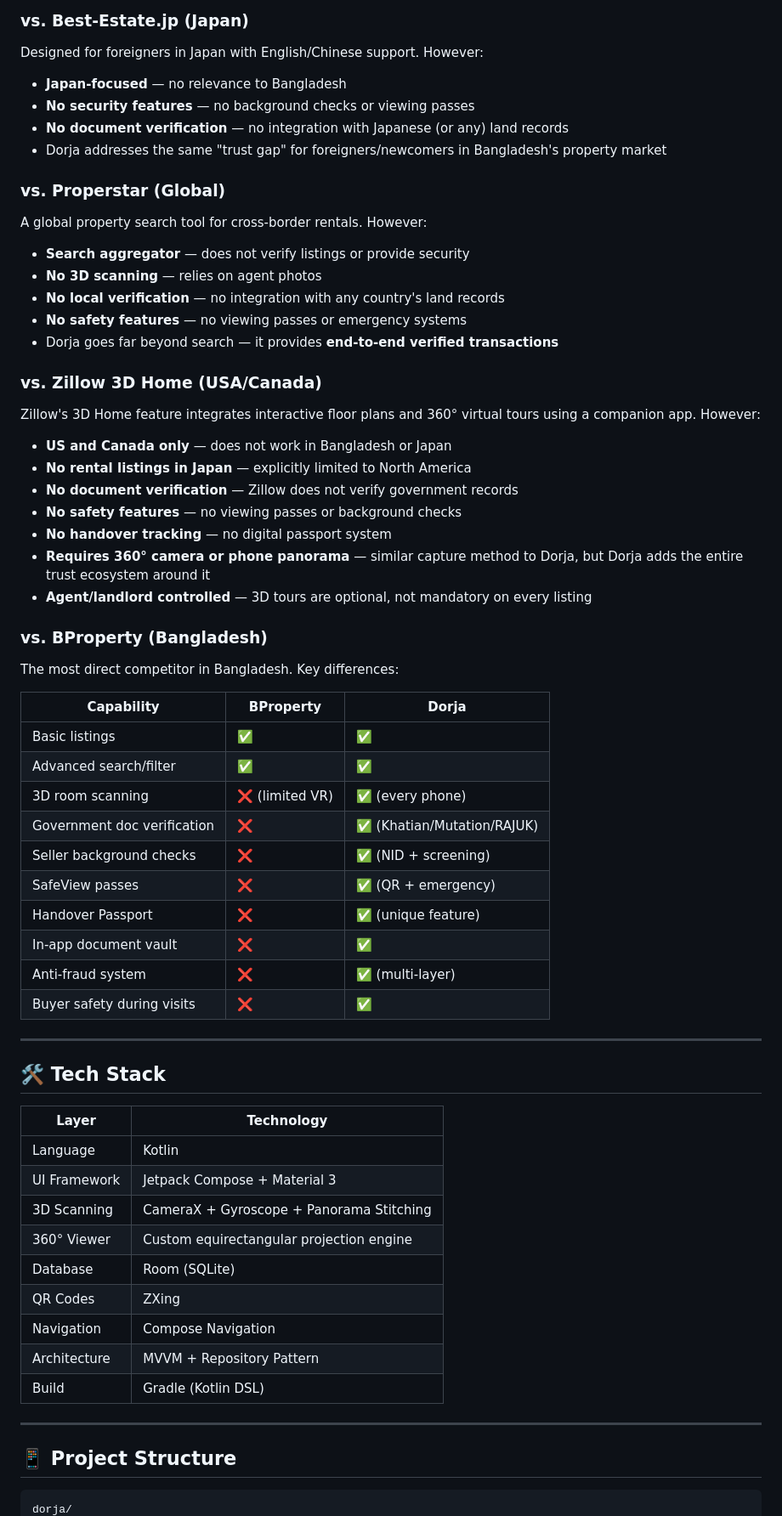
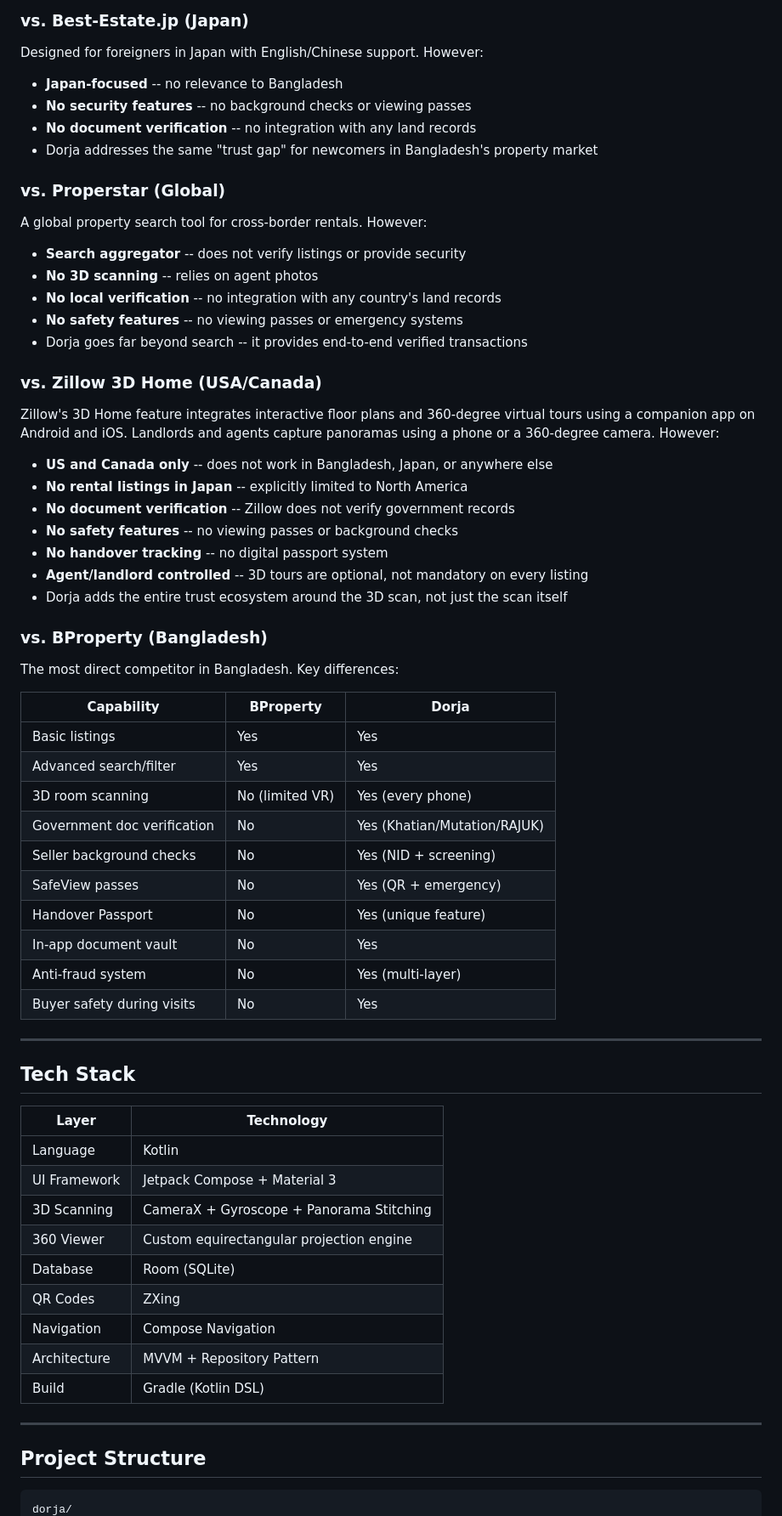
Before and after one commit to Solez-ai/dorja, a Markdown page: dorja/README.md, the part around one of its changes. Shown at 85% size. Rendered like a GitHub page.

````diff
--- a/dorja/README.md
+++ b/dorja/README.md
@@ -203,55 +233,55 @@ SUUMO is considered Japan's best all-around property platform. However:
 
 ### vs. Best-Estate.jp (Japan)
 Designed for foreigners in Japan with English/Chinese support. However:
-- **Japan-focused** — no relevance to Bangladesh
-- **No security features** — no background checks or viewing passes
-- **No document verification** — no integration with Japanese (or any) land records
-- Dorja addresses the same "trust gap" for foreigners/newcomers in Bangladesh's property market
+- **Japan-focused** -- no relevance to Bangladesh
+- **No security features** -- no background checks or viewing passes
+- **No document verification** -- no integration with any land records
+- Dorja addresses the same "trust gap" for newcomers in Bangladesh's property market
 
 ### vs. Properstar (Global)
 A global property search tool for cross-border rentals. However:
-- **Search aggregator** — does not verify listings or provide security
-- **No 3D scanning** — relies on agent photos
-- **No local verification** — no integration with any country's land records
-- **No safety features** — no viewing passes or emergency systems
-- Dorja goes far beyond search — it provides **end-to-end verified transactions**
+- **Search aggregator** -- does not verify listings or provide security
+- **No 3D scanning** -- relies on agent photos
+- **No local verification** -- no integration with any country's land records
+- **No safety features** -- no viewing passes or emergency systems
+- Dorja goes far beyond search -- it provides end-to-end verified transactions
 
 ### vs. Zillow 3D Home (USA/Canada)
-Zillow's 3D Home feature integrates interactive floor plans and 360° virtual tours using a companion app. However:
-- **US and Canada only** — does not work in Bangladesh or Japan
-- **No rental listings in Japan** — explicitly limited to North America
-- **No document verification** — Zillow does not verify government records
-- **No safety features** — no viewing passes or background checks
-- **No handover tracking** — no digital passport system
-- **Requires 360° camera or phone panorama** — similar capture method to Dorja, but Dorja adds the entire trust ecosystem around it
-- **Agent/landlord controlled** — 3D tours are optional, not mandatory on every listing
+Zillow's 3D Home feature integrates interactive floor plans and 360-degree virtual tours using a companion app on Android and iOS. Landlords and agents capture panoramas using a phone or a 360-degree camera. However:
+- **US and Canada only** -- does not work in Bangladesh, Japan, or anywhere else
+- **No rental listings in Japan** -- explicitly limited to North America
+- **No document verification** -- Zillow does not verify government records
+- **No safety features** -- no viewing passes or background checks
+- **No handover tracking** -- no digital passport system
+- **Agent/landlord controlled** -- 3D tours are optional, not mandatory on every listing
+- Dorja adds the entire trust ecosystem around the 3D scan, not just the scan itself
 
 ### vs. BProperty (Bangladesh)
 The most direct competitor in Bangladesh. Key differences:
 
 | Capability | BProperty | Dorja |
 |-----------|-----------|-------|
-| Basic listings | ✅ | ✅ |
-| Advanced search/filter | ✅ | ✅ |
-| 3D room scanning | ❌ (limited VR) | ✅ (every phone) |
-| Government doc verification | ❌ | ✅ (Khatian/Mutation/RAJUK) |
-| Seller background checks | ❌ | ✅ (NID + screening) |
-| SafeView passes | ❌ | ✅ (QR + emergency) |
-| Handover Passport | ❌ | ✅ (unique feature) |
-| In-app document vault | ❌ | ✅ |
-| Anti-fraud system | ❌ | ✅ (multi-layer) |
-| Buyer safety during visits | ❌ | ✅ |
+| Basic listings | Yes | Yes |
+| Advanced search/filter | Yes | Yes |
+| 3D room scanning | No (limited VR) | Yes (every phone) |
+| Government doc verification | No | Yes (Khatian/Mutation/RAJUK) |
+| Seller background checks | No | Yes (NID + screening) |
+| SafeView passes | No | Yes (QR + emergency) |
+| Handover Passport | No | Yes (unique feature) |
+| In-app document vault | No | Yes |
+| Anti-fraud system | No | Yes (multi-layer) |
+| Buyer safety during visits | No | Yes |
 
 ---
 
-## 🛠️ Tech Stack
+## Tech Stack
 
 | Layer | Technology |
 |-------|-----------|
 | Language | Kotlin |
 | UI Framework | Jetpack Compose + Material 3 |
 | 3D Scanning | CameraX + Gyroscope + Panorama Stitching |
-| 360° Viewer | Custom equirectangular projection engine |
+| 360 Viewer | Custom equirectangular projection engine |
 | Database | Room (SQLite) |
 | QR Codes | ZXing |
 | Navigation | Compose Navigation |
@@ -260,7 +290,7 @@ The most direct competitor in Bangladesh. Key differences:
 
 ---
 
-## 📱 Project Structure
+## Project Structure
 
 ```
 dorja/
````
Also changed, not shown: other parts of dorja/README.md (+135 -105 lines).
